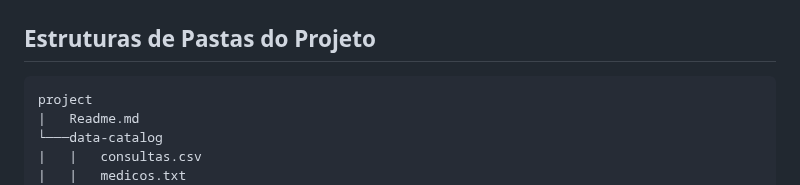
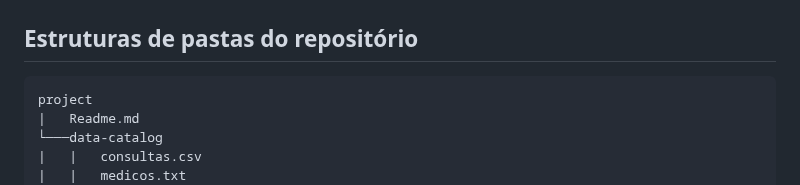
Before and after one commit to ViniciusCarneiro54/repositorio_final, a Markdown page: Readme.md, the part around the change. Rendered like a GitHub page.

````diff
--- a/Readme.md
+++ b/Readme.md
@@ -12,7 +12,7 @@ Depois de finalizando o modelo físico esse foi o resultado, o catálogo dos dad
 
 ![Diagrama do banco de dados](img/diagram.png)
 
-## Estruturas de Pastas do Projeto
+## Estruturas de pastas do repositório
 
 ```
 project
````
Also changed, not shown: querys-sql/Readme.md (added).
